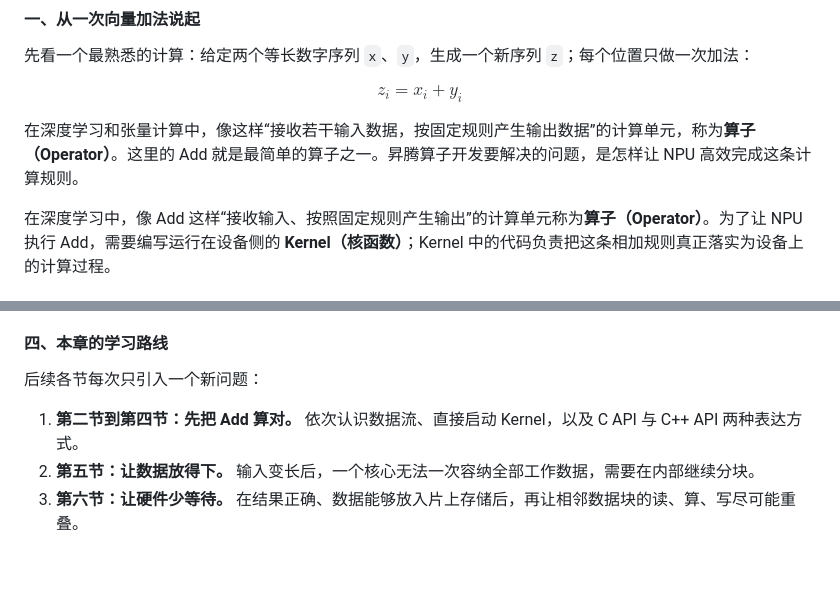
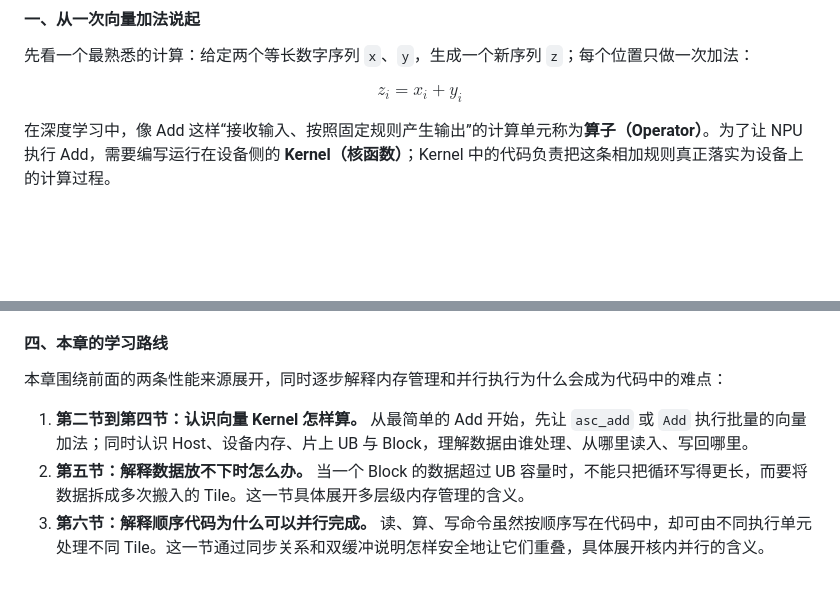
Before and after one commit to SugarYaoai/ascend-lecture, a Markdown page: chapter1_overview.md, 2 parts joined by grey strips. GitHub-like rendering; blank space fills up the shorter version.

Commit message:
Connect chapter roadmap to NPU performance model

```diff
--- a/chapter1_overview.md
+++ b/chapter1_overview.md
@@ -11,8 +11,6 @@
 $$
 z_i = x_i + y_i
 $$
-
-在深度学习和张量计算中，像这样“接收若干输入数据，按固定规则产生输出数据”的计算单元，称为**算子（Operator）**。这里的 Add 就是最简单的算子之一。昇腾算子开发要解决的问题，是怎样让 NPU 高效完成这条计算规则。
 
 在深度学习中，像 Add 这样“接收输入、按照固定规则产生输出”的计算单元称为**算子（Operator）**。为了让 NPU 执行 Add，需要编写运行在设备侧的 **Kernel（核函数）**；Kernel 中的代码负责把这条相加规则真正落实为设备上的计算过程。
 
@@ -37,8 +35,8 @@ NPU 的硬件能力带来速度，也要求开发者理解它的数据路径和
 
 #### 四、本章的学习路线
 
-后续各节每次只引入一个新问题：
+本章围绕前面的两条性能来源展开，同时逐步解释内存管理和并行执行为什么会成为代码中的难点：
 
-1. **第二节到第四节：先把 Add 算对。** 依次认识数据流、直接启动 Kernel，以及 C API 与 C++ API 两种表达方式。
-2. **第五节：让数据放得下。** 输入变长后，一个核心无法一次容纳全部工作数据，需要在内部继续分块。
-3. **第六节：让硬件少等待。** 在结果正确、数据能够放入片上存储后，再让相邻数据块的读、算、写尽可能重叠。
+1. **第二节到第四节：认识向量 Kernel 怎样算。** 从最简单的 Add 开始，先让 `asc_add` 或 `Add` 执行批量的向量加法；同时认识 Host、设备内存、片上 UB 与 Block，理解数据由谁处理、从哪里读入、写回哪里。
+2. **第五节：解释数据放不下时怎么办。** 当一个 Block 的数据超过 UB 容量时，不能只把循环写得更长，而要将数据拆成多次搬入的 Tile。这一节具体展开多层级内存管理的含义。
+3. **第六节：解释顺序代码为什么可以并行完成。** 读、算、写命令虽然按顺序写在代码中，却可由不同执行单元处理不同 Tile。这一节通过同步关系和双缓冲说明怎样安全地让它们重叠，具体展开核内并行的含义。
```
